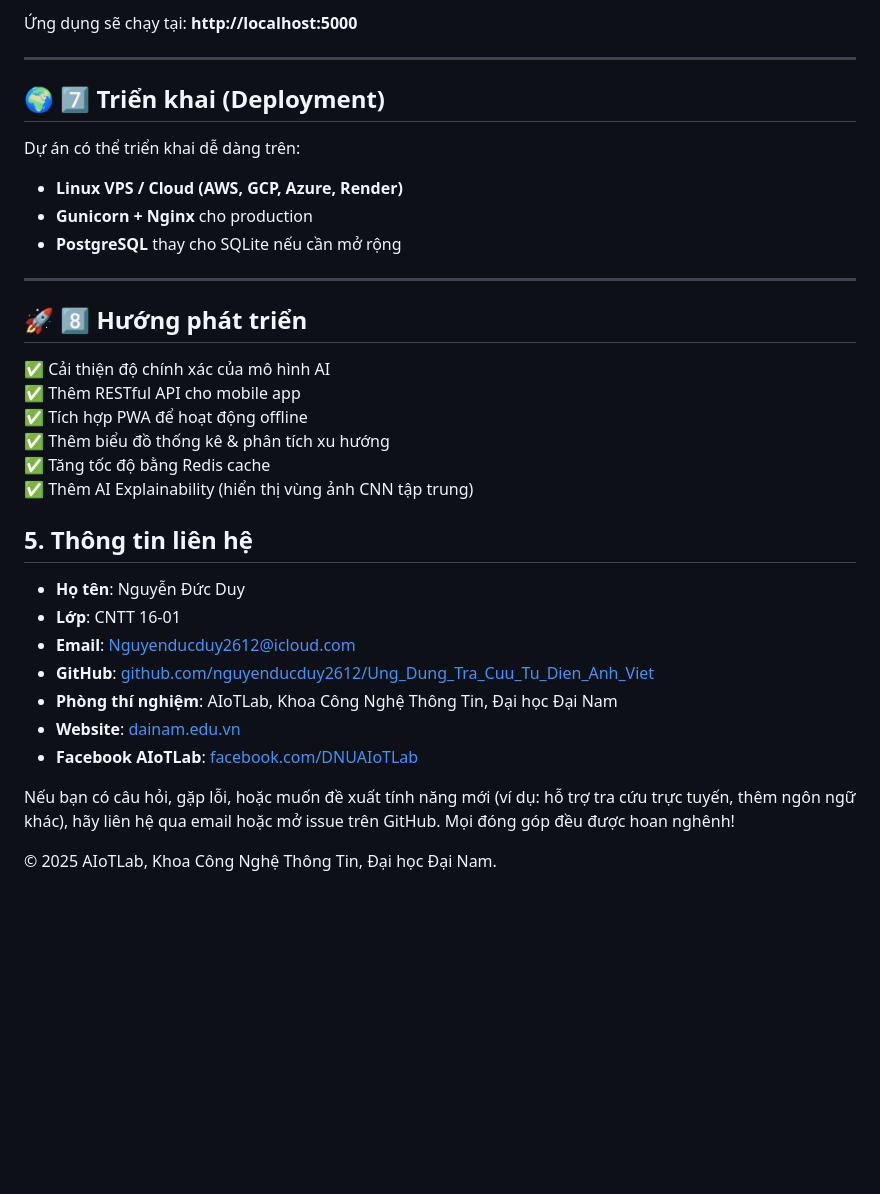
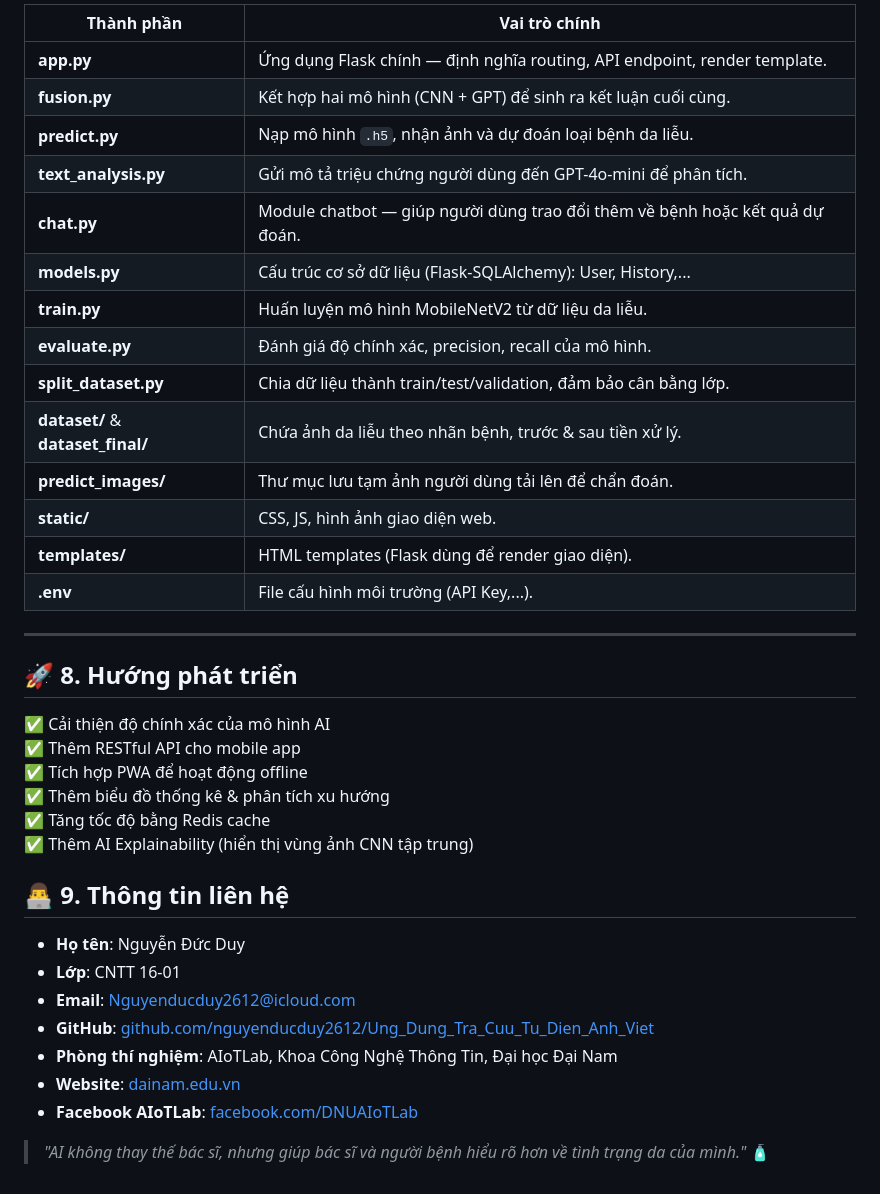
Before and after one commit to nguyenducduy2612/Skin_Disease_AI, a Markdown page: README.md, the part around the change printed below. Rendered like a GitHub page; blank space fills up the shorter version.

```diff
--- a/README.md
+++ b/README.md
@@ -150,18 +268,23 @@ python app.py
 
-Ứng dụng sẽ chạy tại: **http://localhost:5000**
-
+| Thành phần | Vai trò chính |
+|-------------|----------------|
+| **app.py** | Ứng dụng Flask chính — định nghĩa routing, API endpoint, render template. |
+| **fusion.py** | Kết hợp hai mô hình (CNN + GPT) để sinh ra kết luận cuối cùng. |
+| **predict.py** | Nạp mô hình `.h5`, nhận ảnh và dự đoán loại bệnh da liễu. |
+| **text_analysis.py** | Gửi mô tả triệu chứng người dùng đến GPT-4o-mini để phân tích. |
+| **chat.py** | Module chatbot — giúp người dùng trao đổi thêm về bệnh hoặc kết quả dự đoán. |
+| **models.py** | Cấu trúc cơ sở dữ liệu (Flask-SQLAlchemy): User, History,... |
+| **train.py** | Huấn luyện mô hình MobileNetV2 từ dữ liệu da liễu. |
+| **evaluate.py** | Đánh giá độ chính xác, precision, recall của mô hình. |
+| **split_dataset.py** | Chia dữ liệu thành train/test/validation, đảm bảo cân bằng lớp. |
+| **dataset/** & **dataset_final/** | Chứa ảnh da liễu theo nhãn bệnh, trước & sau tiền xử lý. |
+| **predict_images/** | Thư mục lưu tạm ảnh người dùng tải lên để chẩn đoán. |
+| **static/** | CSS, JS, hình ảnh giao diện web. |
+| **templates/** | HTML templates (Flask dùng để render giao diện). |
+| **.env** | File cấu hình môi trường (API Key,...). |
 ---
 
-## 🌍 7️⃣ Triển khai (Deployment)
-
-Dự án có thể triển khai dễ dàng trên:
-- **Linux VPS / Cloud (AWS, GCP, Azure, Render)**
-- **Gunicorn + Nginx** cho production
-- **PostgreSQL** thay cho SQLite nếu cần mở rộng
-
----
-
-## 🚀 8️⃣ Hướng phát triển
+## 🚀 8. Hướng phát triển
 
 ✅ Cải thiện độ chính xác của mô hình AI
 ✅ Thêm RESTful API cho mobile app
@@ -170,7 +293,7 @@ Dự án có thể triển khai dễ dàng trên:
 ✅ Tăng tốc độ bằng Redis cache
 ✅ Thêm AI Explainability (hiển thị vùng ảnh CNN tập trung)
 
-## 5. Thông tin liên hệ
+##  👨‍💻 9. Thông tin liên hệ
 
 - **Họ tên**: Nguyễn Đức Duy
 - **Lớp**: CNTT 16-01
@@ -179,7 +302,4 @@ Dự án có thể triển khai dễ dàng trên:
 - **Phòng thí nghiệm**: AIoTLab, Khoa Công Nghệ Thông Tin, Đại học Đại Nam
 - **Website**: [dainam.edu.vn](https://dainam.edu.vn)
 - **Facebook AIoTLab**: [facebook.com/DNUAIoTLab](https://www.facebook.com/DNUAIoTLab)
-
-Nếu bạn có câu hỏi, gặp lỗi, hoặc muốn đề xuất tính năng mới (ví dụ: hỗ trợ tra cứu trực tuyến, thêm ngôn ngữ khác), hãy liên hệ qua email hoặc mở issue trên GitHub. Mọi đóng góp đều được hoan nghênh!
-
-© 2025 AIoTLab, Khoa Công Nghệ Thông Tin, Đại học Đại Nam.
+> _"AI không thay thế bác sĩ, nhưng giúp bác sĩ và người bệnh hiểu rõ hơn về tình trạng da của mình."_ 🧴
```
Also changed, not shown: other parts of README.md (+149 -31 lines).
